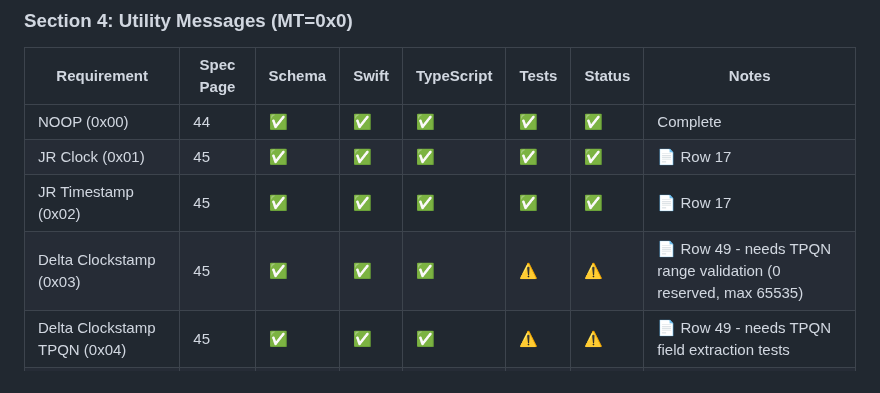
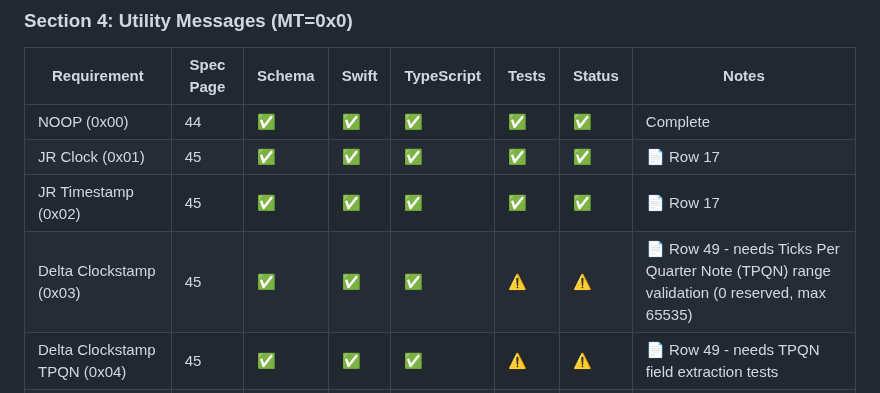
Before and after one commit to Fountain-Coach/midi2, a Markdown page: docs/spec-traceability-matrix.md, the part around the change. Drawn GitHub-style.

```diff
--- a/docs/spec-traceability-matrix.md
+++ b/docs/spec-traceability-matrix.md
@@ -35,7 +35,7 @@
 | NOOP (0x00) | 44 | ✅ | ✅ | ✅ | ✅ | ✅ | Complete |
 | JR Clock (0x01) | 45 | ✅ | ✅ | ✅ | ✅ | ✅ | 📄 Row 17 |
 | JR Timestamp (0x02) | 45 | ✅ | ✅ | ✅ | ✅ | ✅ | 📄 Row 17 |
-| Delta Clockstamp (0x03) | 45 | ✅ | ✅ | ✅ | ⚠️ | ⚠️ | 📄 Row 49 - needs TPQN range validation (0 reserved, max 65535) |
+| Delta Clockstamp (0x03) | 45 | ✅ | ✅ | ✅ | ⚠️ | ⚠️ | 📄 Row 49 - needs Ticks Per Quarter Note (TPQN) range validation (0 reserved, max 65535) |
 | Delta Clockstamp TPQN (0x04) | 45 | ✅ | ✅ | ✅ | ⚠️ | ⚠️ | 📄 Row 49 - needs TPQN field extraction tests |
 | Reserved opcodes (0x05-0x0F) | 44 | 📋 | ⚠️ | ⚠️ | ❌ | ⚠️ | Gap 1.2.2 - needs negative tests |
 
```
Also changed, not shown: docs/comprehensive-spec-audit-report.md (+6 -2 lines), docs/spec-compliance-dashboard.md (+2 -0 lines).
